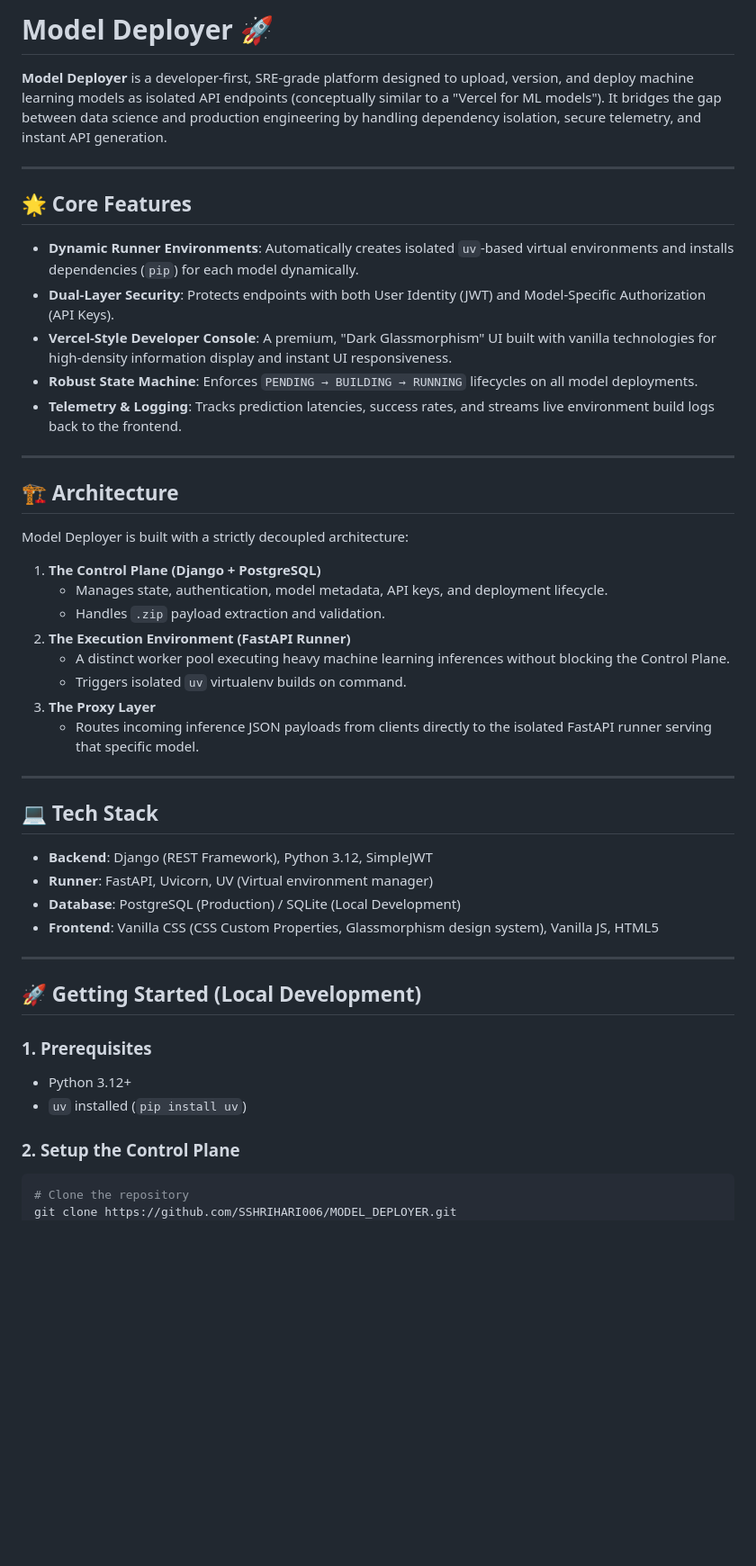
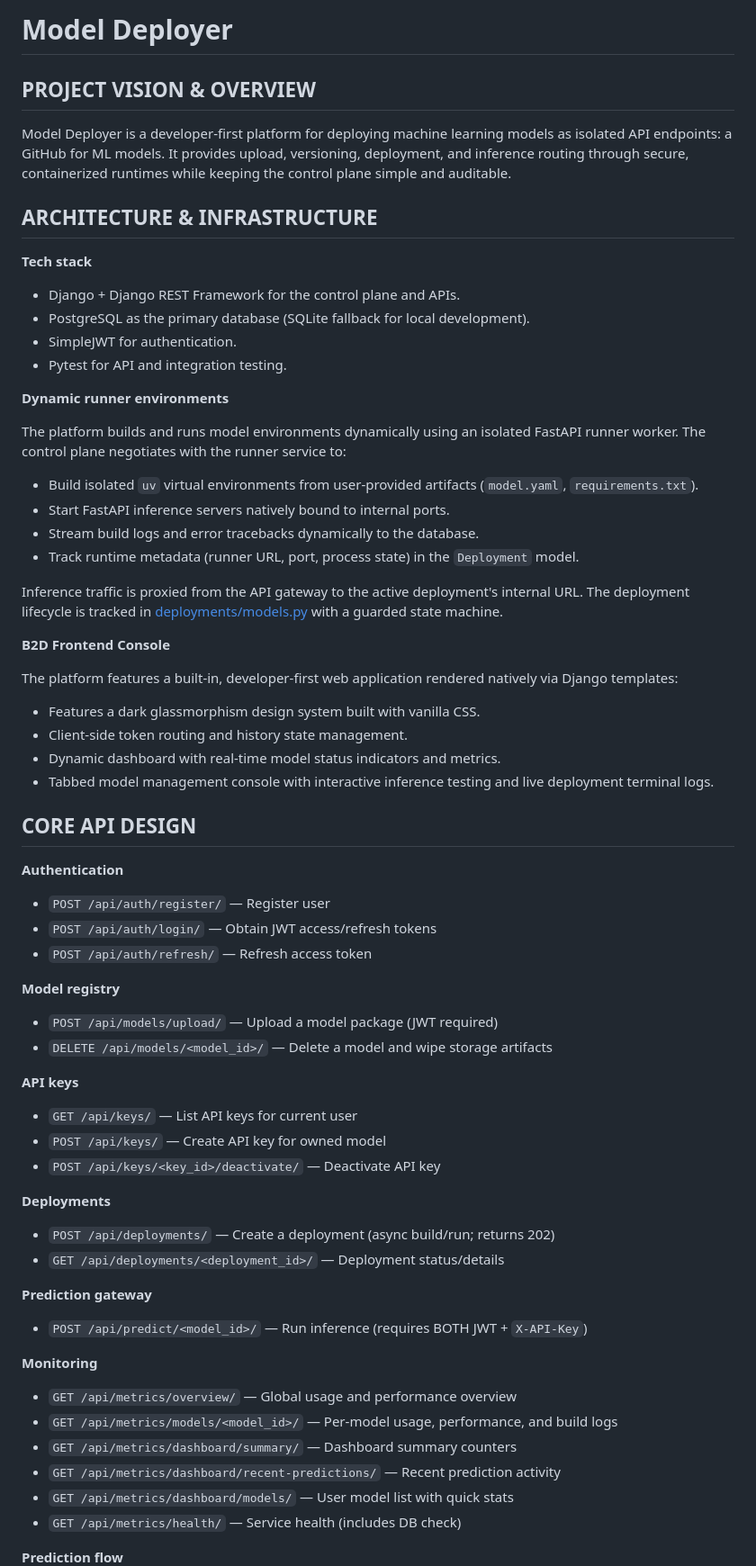
Before and after one commit to SSHRIHARI006/MODEL_DEPLOYER, a Markdown page: README.md, the part around one of its changes. Shown at 90% size. GitHub-like rendering; blank space fills up the shorter version.

Commit message:
docs: restore and update original README structure

````diff
--- a/README.md
+++ b/README.md
@@ -1,50 +1,73 @@
-# Model Deployer 🚀
+# Model Deployer
 
-**Model Deployer** is a developer-first, SRE-grade platform designed to upload, version, and deploy machine learning models as isolated API endpoints (conceptually similar to a "Vercel for ML models"). It bridges the gap between data science and production engineering by handling dependency isolation, secure telemetry, and instant API generation.
+## PROJECT VISION & OVERVIEW
 
----
+Model Deployer is a developer-first platform for deploying machine learning models as isolated API endpoints: a GitHub for ML models. It provides upload, versioning, deployment, and inference routing through secure, containerized runtimes while keeping the control plane simple and auditable.
 
-## 🌟 Core Features
+## ARCHITECTURE & INFRASTRUCTURE
 
-- **Dynamic Runner Environments**: Automatically creates isolated `uv`-based virtual environments and installs dependencies (`pip`) for each model dynamically.
-- **Dual-Layer Security**: Protects endpoints with both User Identity (JWT) and Model-Specific Authorization (API Keys).
-- **Vercel-Style Developer Console**: A premium, "Dark Glassmorphism" UI built with vanilla technologies for high-density information display and instant UI responsiveness.
-- **Robust State Machine**: Enforces `PENDING → BUILDING → RUNNING` lifecycles on all model deployments.
-- **Telemetry & Logging**: Tracks prediction latencies, success rates, and streams live environment build logs back to the frontend.
+**Tech stack**
 
----
+- Django + Django REST Framework for the control plane and APIs.
+- PostgreSQL as the primary database (SQLite fallback for local development).
+- SimpleJWT for authentication.
+- Pytest for API and integration testing.
 
-## 🏗️ Architecture
+**Dynamic runner environments**
 
-Model Deployer is built with a strictly decoupled architecture:
+The platform builds and runs model environments dynamically using an isolated FastAPI runner worker. The control plane negotiates with the runner service to:
 
-1. **The Control Plane (Django + PostgreSQL)**
-   - Manages state, authentication, model metadata, API keys, and deployment lifecycle.
-   - Handles `.zip` payload extraction and validation.
-2. **The Execution Environment (FastAPI Runner)**
-   - A distinct worker pool executing heavy machine learning inferences without blocking the Control Plane.
-   - Triggers isolated `uv` virtualenv builds on command.
-3. **The Proxy Layer**
-   - Routes incoming inference JSON payloads from clients directly to the isolated FastAPI runner serving that specific model.
+- Build isolated `uv` virtual environments from user-provided artifacts (`model.yaml`, `requirements.txt`).
+- Start FastAPI inference servers natively bound to internal ports.
+- Stream build logs and error tracebacks dynamically to the database.
+- Track runtime metadata (runner URL, port, process state) in the `Deployment` model.
 
----
+Inference traffic is proxied from the API gateway to the active deployment's internal URL. The deployment lifecycle is tracked in [deployments/models.py](deployments/models.py) with a guarded state machine.
 
-## 💻 Tech Stack
+**B2D Frontend Console**
 
-- **Backend**: Django (REST Framework), Python 3.12, SimpleJWT
-- **Runner**: FastAPI, Uvicorn, UV (Virtual environment manager)
-- **Database**: PostgreSQL (Production) / SQLite (Local Development)
-- **Frontend**: Vanilla CSS (CSS Custom Properties, Glassmorphism design system), Vanilla JS, HTML5
+The platform features a built-in, developer-first web application rendered natively via Django templates:
+- Features a dark glassmorphism design system built with vanilla CSS.
+- Client-side token routing and history state management.
+- Dynamic dashboard with real-time model status indicators and metrics.
+- Tabbed model management console with interactive inference testing and live deployment terminal logs.
 
----
+## CORE API DESIGN
 
-## 🚀 Getting Started (Local Development)
+**Authentication**
 
-### 1. Prerequisites
-- Python 3.12+
-- `uv` installed (`pip install uv`)
+- `POST /api/auth/register/` — Register user
+- `POST /api/auth/login/` — Obtain JWT access/refresh tokens
+- `POST /api/auth/refresh/` — Refresh access token
 
-### 2. Setup the Control Plane
-```bash
-# Clone the repository
-git clone https://github.com/SSHRIHARI006/MODEL_DEPLOYER.git
+**Model registry**
+
+- `POST /api/models/upload/` — Upload a model package (JWT required)
+- `DELETE /api/models/<model_id>/` — Delete a model and wipe storage artifacts
+
+**API keys**
+
+- `GET /api/keys/` — List API keys for current user
+- `POST /api/keys/` — Create API key for owned model
+- `POST /api/keys/<key_id>/deactivate/` — Deactivate API key
+
+**Deployments**
+
+- `POST /api/deployments/` — Create a deployment (async build/run; returns 202)
+- `GET /api/deployments/<deployment_id>/` — Deployment status/details
+
+**Prediction gateway**
+
+- `POST /api/predict/<model_id>/` — Run inference (requires BOTH JWT + `X-API-Key`)
+
+**Monitoring**
+
+- `GET /api/metrics/overview/` — Global usage and performance overview
+- `GET /api/metrics/models/<model_id>/` — Per-model usage, performance, and build logs
+- `GET /api/metrics/dashboard/summary/` — Dashboard summary counters
+- `GET /api/metrics/dashboard/recent-predictions/` — Recent prediction activity
+- `GET /api/metrics/dashboard/models/` — User model list with quick stats
+- `GET /api/metrics/health/` — Service health (includes DB check)
+
+**Prediction flow**
+
````
Also changed, not shown: other parts of README.md (+66 -17 lines).
